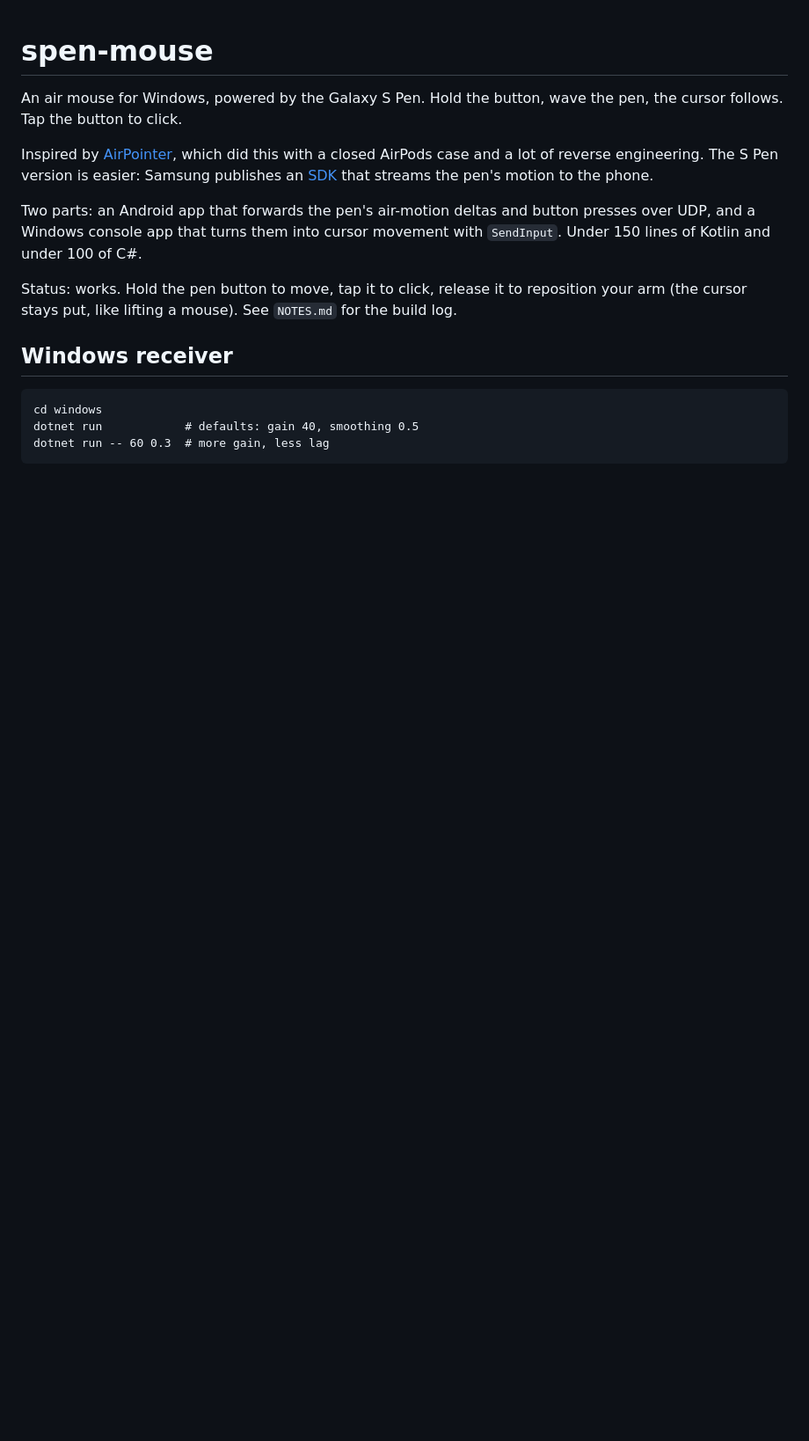
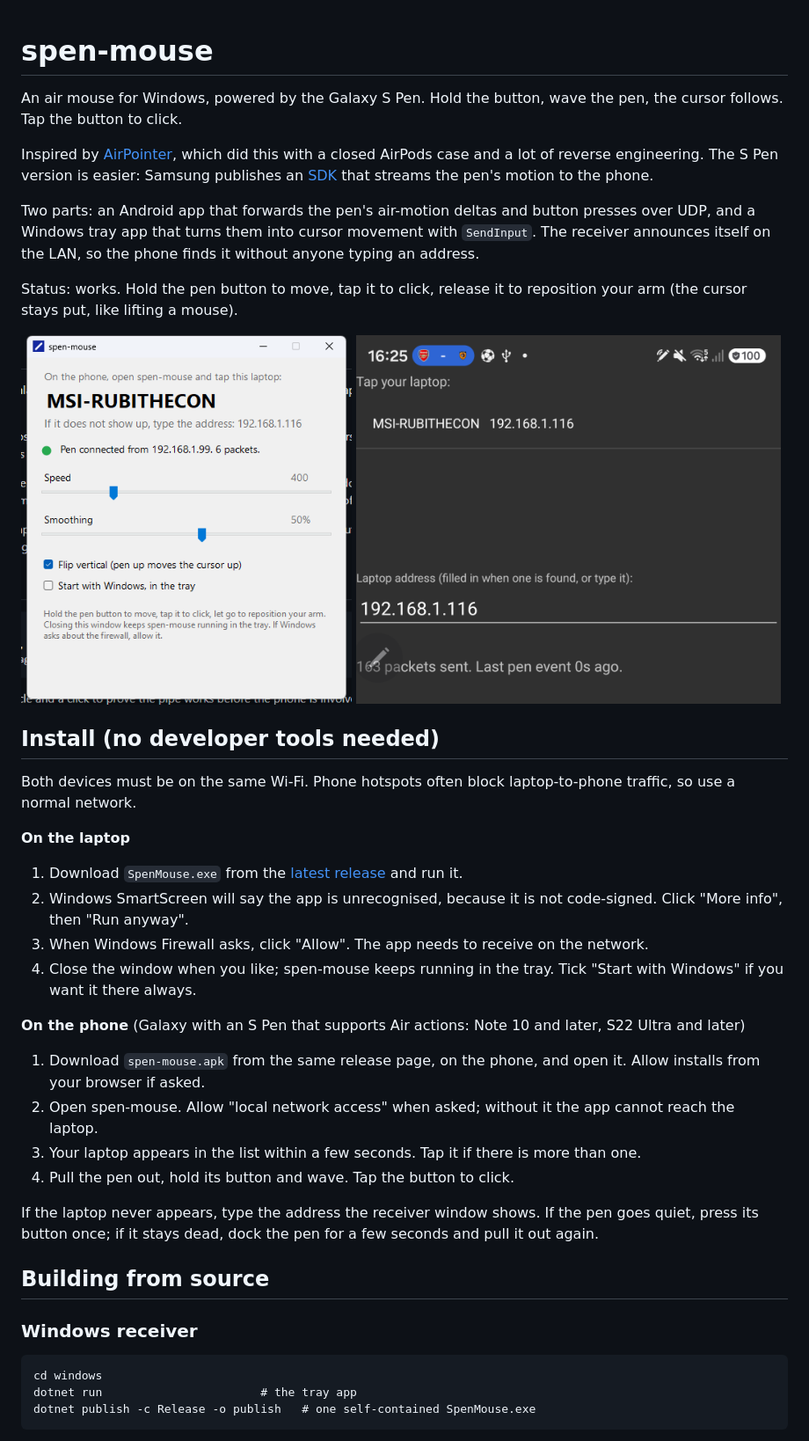
Before and after one commit to digidan-za/spen-mouse, a Markdown page: README.md, the part around one of its changes. Shown at 88% size. GitHub-like rendering; pictures changed too: media/phone.png (added), media/receiver.png (added); blank space fills up the shorter version.

```diff
--- a/README.md
+++ b/README.md
@@ -4,13 +4,40 @@ An air mouse for Windows, powered by the Galaxy S Pen. Hold the button, wave the
 
 Inspired by [AirPointer](https://github.com/musubipapi/airpointer), which did this with a closed AirPods case and a lot of reverse engineering. The S Pen version is easier: Samsung publishes an [SDK](https://developer.samsung.com/galaxy-spen-remote/s-pen-remote-sdk.html) that streams the pen's motion to the phone.
 
-Two parts: an Android app that forwards the pen's air-motion deltas and button presses over UDP, and a Windows console app that turns them into cursor movement with `SendInput`. Under 150 lines of Kotlin and under 100 of C#.
+Two parts: an Android app that forwards the pen's air-motion deltas and button presses over UDP, and a Windows tray app that turns them into cursor movement with `SendInput`. The receiver announces itself on the LAN, so the phone finds it without anyone typing an address.
 
-Status: works. Hold the pen button to move, tap it to click, release it to reposition your arm (the cursor stays put, like lifting a mouse). See `NOTES.md` for the build log.
+Status: works. Hold the pen button to move, tap it to click, release it to reposition your arm (the cursor stays put, like lifting a mouse).
 
-## Windows receiver
+<p>
+<img src="media/receiver.png" alt="The Windows receiver window" height="420">
+<img src="media/phone.png" alt="The phone app" height="420">
+</p>
+
+## Install (no developer tools needed)
+
+Both devices must be on the same Wi-Fi. Phone hotspots often block laptop-to-phone traffic, so use a normal network.
+
+**On the laptop**
+
+1. Download `SpenMouse.exe` from the [latest release](https://github.com/digidan-za/spen-mouse/releases/latest) and run it.
+2. Windows SmartScreen will say the app is unrecognised, because it is not code-signed. Click "More info", then "Run anyway".
+3. When Windows Firewall asks, click "Allow". The app needs to receive on the network.
+4. Close the window when you like; spen-mouse keeps running in the tray. Tick "Start with Windows" if you want it there always.
+
+**On the phone** (Galaxy with an S Pen that supports Air actions: Note 10 and later, S22 Ultra and later)
+
+1. Download `spen-mouse.apk` from the same release page, on the phone, and open it. Allow installs from your browser if asked.
+2. Open spen-mouse. Allow "local network access" when asked; without it the app cannot reach the laptop.
+3. Your laptop appears in the list within a few seconds. Tap it if there is more than one.
+4. Pull the pen out, hold its button and wave. Tap the button to click.
+
+If the laptop never appears, type the address the receiver window shows. If the pen goes quiet, press its button once; if it stays dead, dock the pen for a few seconds and pull it out again.
+
+## Building from source
+
+### Windows receiver
 
     cd windows
-    dotnet run            # defaults: gain 40, smoothing 0.5
-    dotnet run -- 60 0.3  # more gain, less lag
+    dotnet run                       # the tray app
+    dotnet publish -c Release -o publish   # one self-contained SpenMouse.exe
 
```
Also changed, not shown: other parts of README.md (+6 -2 lines), NOTES.md (+20 -0 lines), 10 other files.
